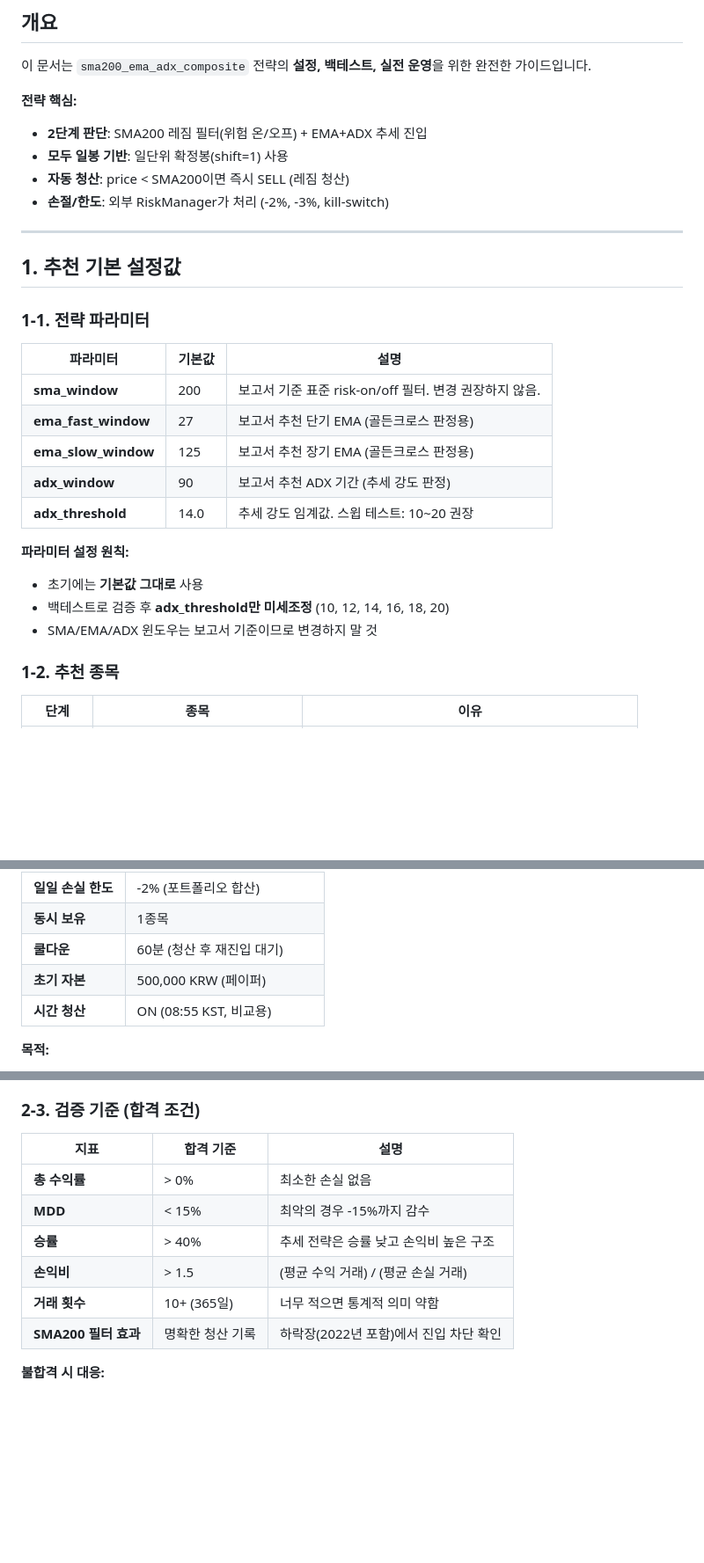
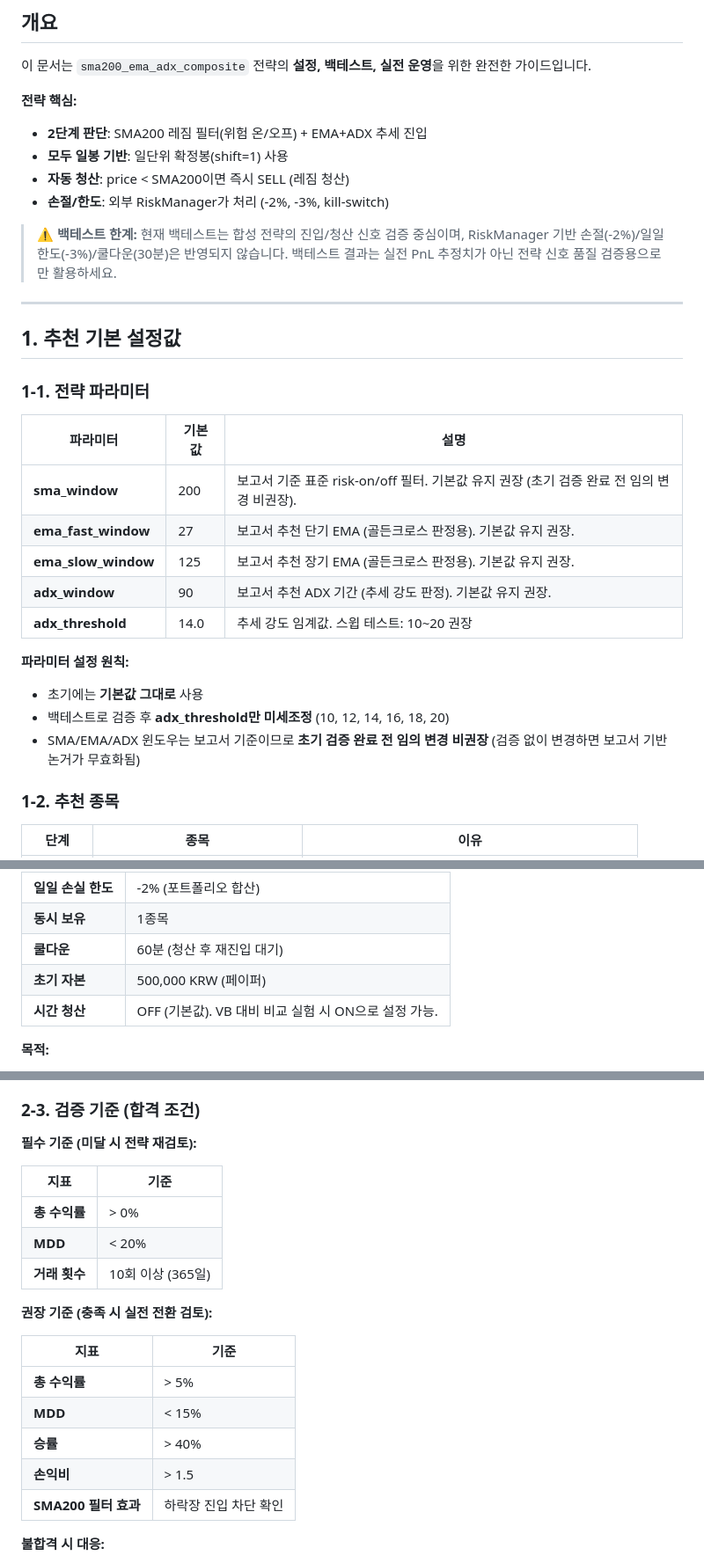
Before and after one commit to lilllee/auto_coin, a Markdown page: docs/합성전략_운용_가이드.md, 3 parts joined by grey strips. Shown at 88% size. Rendered like a GitHub page; blank space fills up the shorter version.

```diff
--- a/docs/합성전략_운용_가이드.md
+++ b/docs/합성전략_운용_가이드.md
@@ -10,6 +10,8 @@
 - **자동 청산**: price < SMA200이면 즉시 SELL (레짐 청산)
 - **손절/한도**: 외부 RiskManager가 처리 (-2%, -3%, kill-switch)
 
+> **⚠️ 백테스트 한계:** 현재 백테스트는 합성 전략의 진입/청산 신호 검증 중심이며, RiskManager 기반 손절(-2%)/일일한도(-3%)/쿨다운(30분)은 반영되지 않습니다. 백테스트 결과는 실전 PnL 추정치가 아닌 전략 신호 품질 검증용으로만 활용하세요.
+
 ---
 
 ## 1. 추천 기본 설정값
@@ -18,16 +20,16 @@
 
 | 파라미터 | 기본값 | 설명 |
 |---------|--------|------|
-| **sma_window** | 200 | 보고서 기준 표준 risk-on/off 필터. 변경 권장하지 않음. |
-| **ema_fast_window** | 27 | 보고서 추천 단기 EMA (골든크로스 판정용) |
-| **ema_slow_window** | 125 | 보고서 추천 장기 EMA (골든크로스 판정용) |
-| **adx_window** | 90 | 보고서 추천 ADX 기간 (추세 강도 판정) |
+| **sma_window** | 200 | 보고서 기준 표준 risk-on/off 필터. 기본값 유지 권장 (초기 검증 완료 전 임의 변경 비권장). |
+| **ema_fast_window** | 27 | 보고서 추천 단기 EMA (골든크로스 판정용). 기본값 유지 권장. |
+| **ema_slow_window** | 125 | 보고서 추천 장기 EMA (골든크로스 판정용). 기본값 유지 권장. |
+| **adx_window** | 90 | 보고서 추천 ADX 기간 (추세 강도 판정). 기본값 유지 권장. |
 | **adx_threshold** | 14.0 | 추세 강도 임계값. 스윕 테스트: 10~20 권장 |
 
 **파라미터 설정 원칙:**
 - 초기에는 **기본값 그대로** 사용
 - 백테스트로 검증 후 **adx_threshold만 미세조정** (10, 12, 14, 16, 18, 20)
-- SMA/EMA/ADX 윈도우는 보고서 기준이므로 변경하지 말 것
+- SMA/EMA/ADX 윈도우는 보고서 기준이므로 **초기 검증 완료 전 임의 변경 비권장** (검증 없이 변경하면 보고서 기반 논거가 무효화됨)
 
 ### 1-2. 추천 종목
 
@@ -76,7 +78,7 @@ required_count = max(sma_window=200, ema_slow_window=125, adx_window=90) + 50
 | **동시 보유** | 1종목 |
 | **쿨다운** | 60분 (청산 후 재진입 대기) |
 | **초기 자본** | 500,000 KRW (페이퍼) |
-| **시간 청산** | ON (08:55 KST, 비교용) |
+| **시간 청산** | OFF (기본값). VB 대비 비교 실험 시 ON으로 설정 가능. |
 
 **목적:**
 - 전략이 동작하는가 기본 확인
@@ -277,14 +279,23 @@ python -m auto_coin.backtest.runner --strategy sma200_ema_adx_composite --ticker
 
 ### 2-3. 검증 기준 (합격 조건)
 
-| 지표 | 합격 기준 | 설명 |
-|------|----------|------|
-| **총 수익률** | > 0% | 최소한 손실 없음 |
-| **MDD** | < 15% | 최악의 경우 -15%까지 감수 |
-| **승률** | > 40% | 추세 전략은 승률 낮고 손익비 높은 구조 |
-| **손익비** | > 1.5 | (평균 수익 거래) / (평균 손실 거래) |
-| **거래 횟수** | 10+ (365일) | 너무 적으면 통계적 의미 약함 |
-| **SMA200 필터 효과** | 명확한 청산 기록 | 하락장(2022년 포함)에서 진입 차단 확인 |
+**필수 기준 (미달 시 전략 재검토):**
+
+| 지표 | 기준 |
+|------|------|
+| **총 수익률** | > 0% |
+| **MDD** | < 20% |
+| **거래 횟수** | 10회 이상 (365일) |
+
+**권장 기준 (충족 시 실전 전환 검토):**
+
+| 지표 | 기준 |
+|------|------|
+| **총 수익률** | > 5% |
+| **MDD** | < 15% |
+| **승률** | > 40% |
+| **손익비** | > 1.5 |
+| **SMA200 필터 효과** | 하락장 진입 차단 확인 |
 
 **불합격 시 대응:**
 - MDD > 15% → adx_threshold 올리기 (15 or 16)
```
Also changed, not shown: other parts of docs/합성전략_운용_가이드.md (+12 -12 lines).
